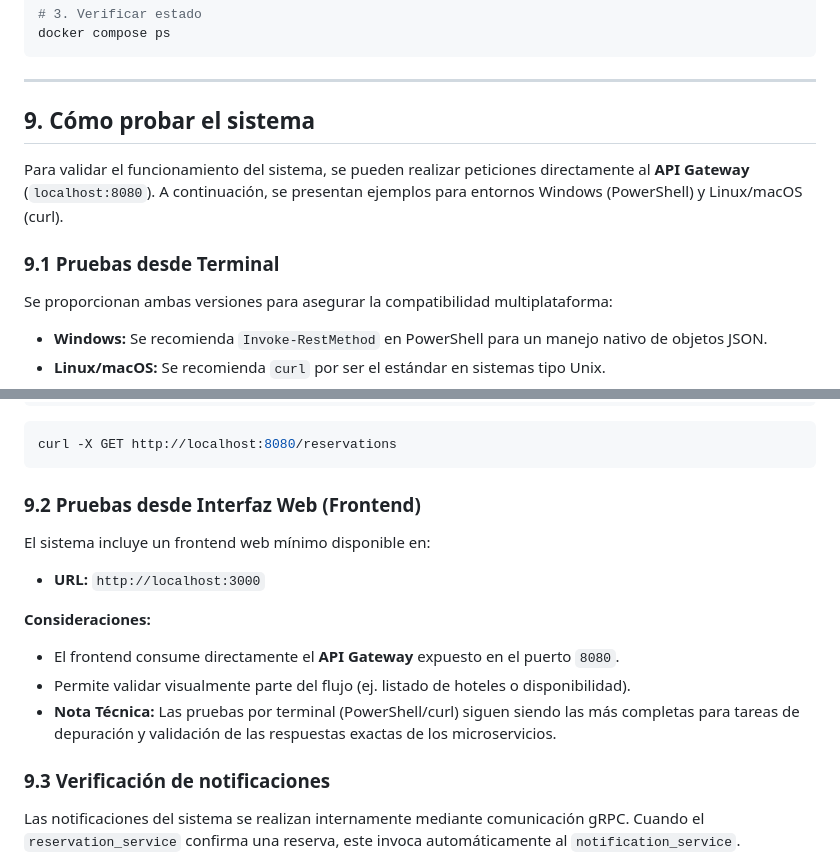
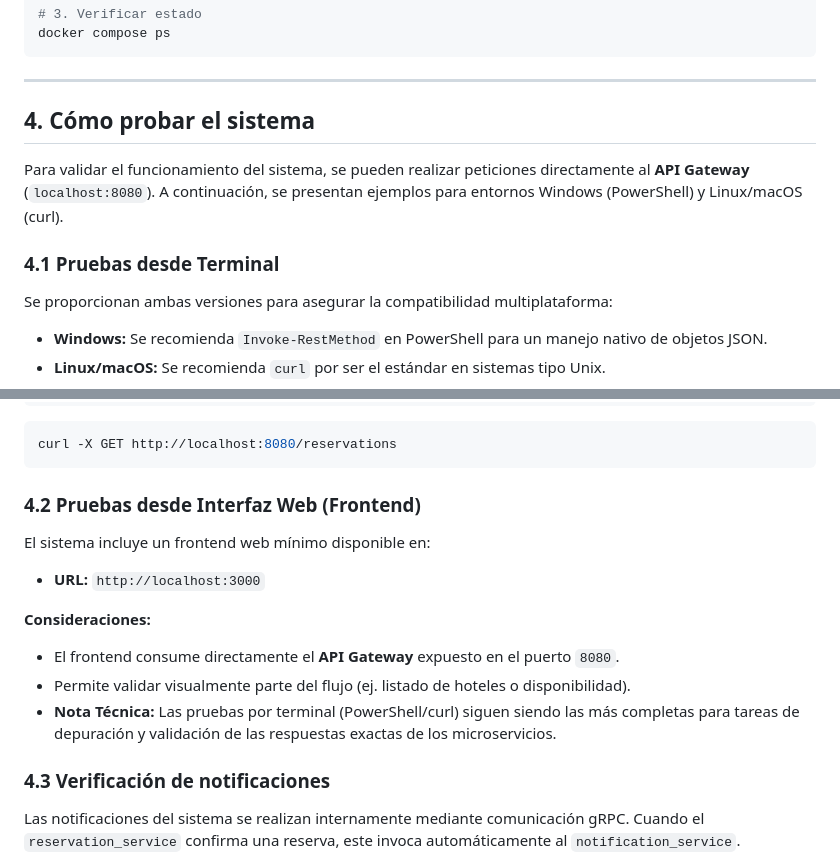
Before and after one commit to darkkings19/Proyecto-SD-Reserva-de-Hoteles, a Markdown page: README.md, 2 parts joined by grey strips. GitHub-like rendering.

Commit message:
Renumber testing sections in README.md

````diff
--- a/README.md
+++ b/README.md
@@ -65,11 +65,11 @@ docker compose ps
 
 ---
 
-## 9. Cómo probar el sistema
+## 4. Cómo probar el sistema
 
 Para validar el funcionamiento del sistema, se pueden realizar peticiones directamente al **API Gateway** (`localhost:8080`). A continuación, se presentan ejemplos para entornos Windows (PowerShell) y Linux/macOS (curl).
 
-### 9.1 Pruebas desde Terminal
+### 4.1 Pruebas desde Terminal
 Se proporcionan ambas versiones para asegurar la compatibilidad multiplataforma:
 *   **Windows:** Se recomienda `Invoke-RestMethod` en PowerShell para un manejo nativo de objetos JSON.
 *   **Linux/macOS:** Se recomienda `curl` por ser el estándar en sistemas tipo Unix.
@@ -128,7 +128,7 @@ Invoke-RestMethod -Uri "http://localhost:8080/reservations" -Method Get
 curl -X GET http://localhost:8080/reservations
 ```
 
-### 9.2 Pruebas desde Interfaz Web (Frontend)
+### 4.2 Pruebas desde Interfaz Web (Frontend)
 El sistema incluye un frontend web mínimo disponible en:
 *   **URL:** `http://localhost:3000`
 
@@ -137,7 +137,7 @@ El sistema incluye un frontend web mínimo disponible en:
 *   Permite validar visualmente parte del flujo (ej. listado de hoteles o disponibilidad).
 *   **Nota Técnica:** Las pruebas por terminal (PowerShell/curl) siguen siendo las más completas para tareas de depuración y validación de las respuestas exactas de los microservicios.
 
-### 9.3 Verificación de notificaciones
+### 4.3 Verificación de notificaciones
 
 Las notificaciones del sistema se realizan internamente mediante comunicación gRPC. Cuando el `reservation_service` confirma una reserva, este invoca automáticamente al `notification_service`.
 
````
